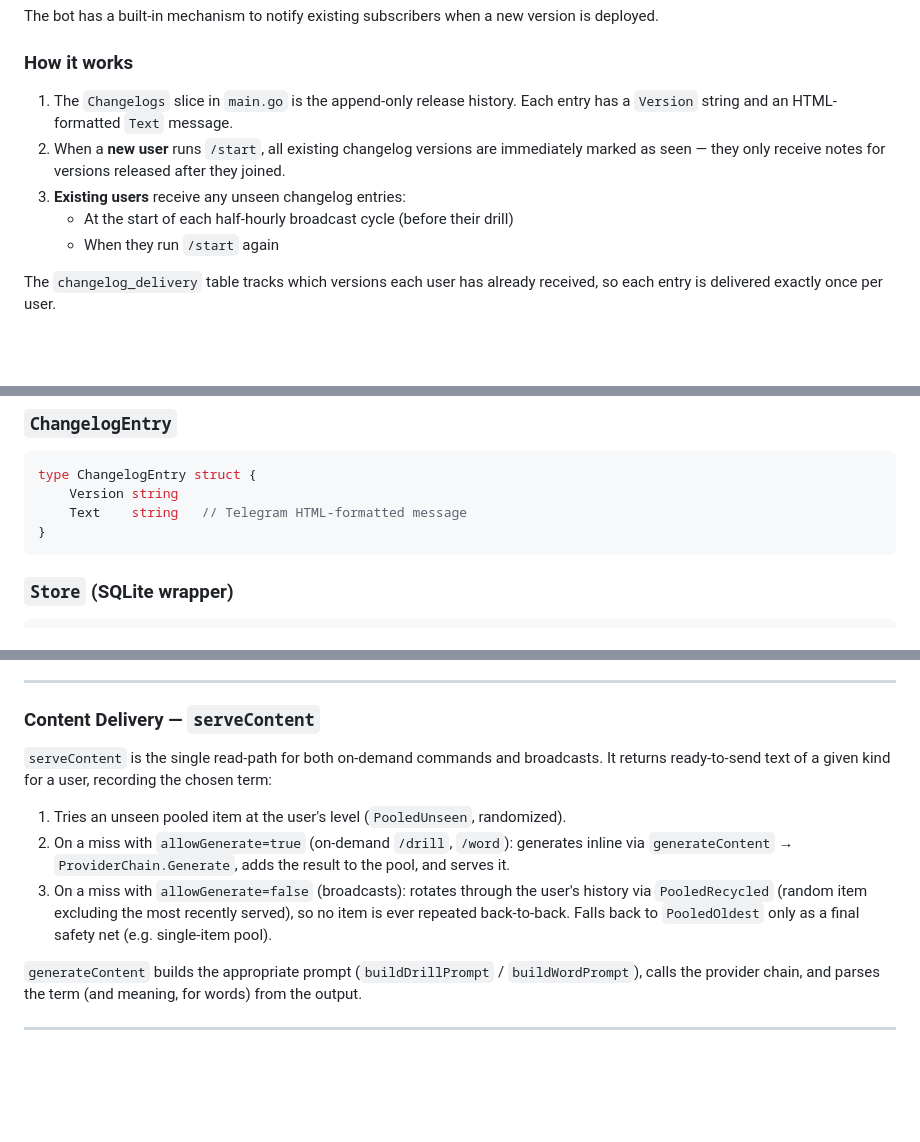
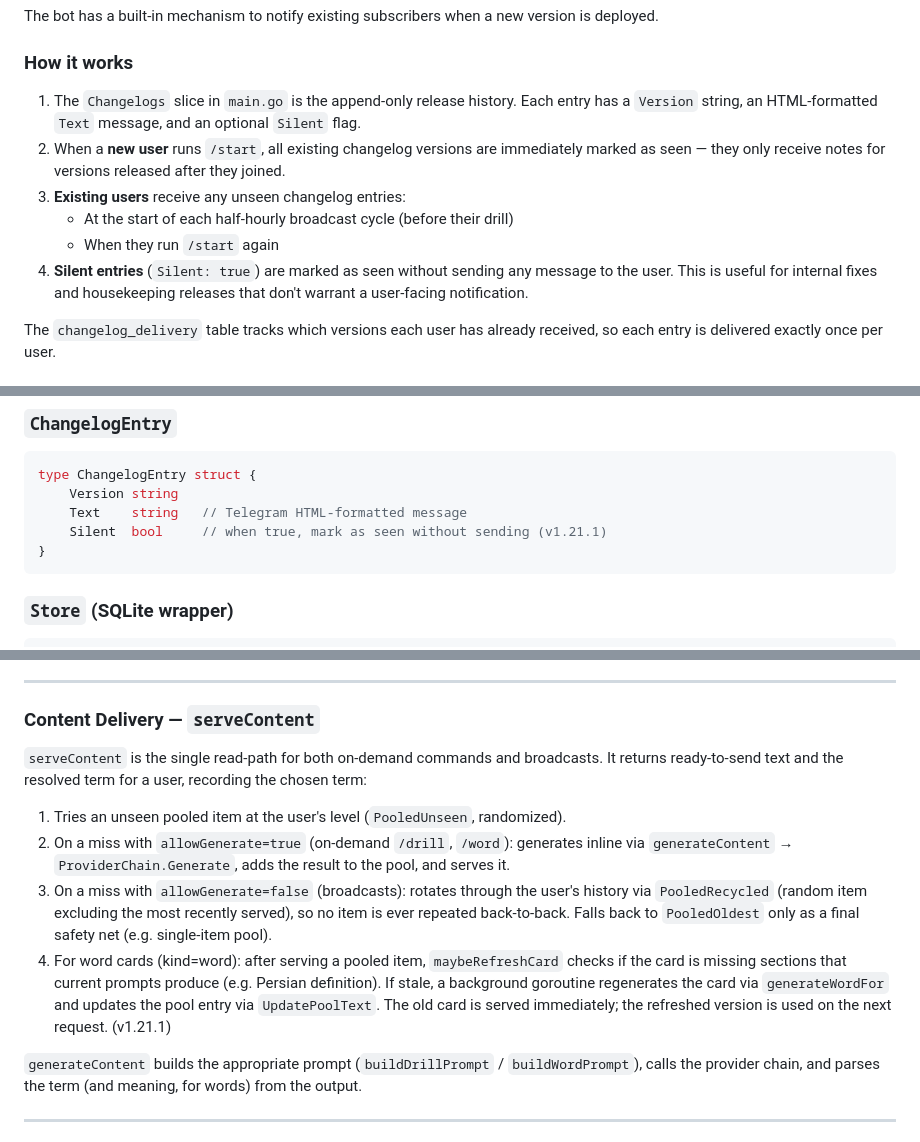
Before and after one commit to Dawoodkhorsandi/english-bot, a Markdown page: DOCS.md, 3 parts joined by grey strips. GitHub-like rendering; blank space fills up the shorter version.

Commit message:
docs: document silent changelogs, lazy card refresh, UpdatePoolText

````diff
--- a/DOCS.md
+++ b/DOCS.md
@@ -94,11 +94,12 @@ The bot has a built-in mechanism to notify existing subscribers when a new versi
 
 ### How it works
 
-1. The `Changelogs` slice in `main.go` is the append-only release history. Each entry has a `Version` string and an HTML-formatted `Text` message.
+1. The `Changelogs` slice in `main.go` is the append-only release history. Each entry has a `Version` string, an HTML-formatted `Text` message, and an optional `Silent` flag.
 2. When a **new user** runs `/start`, all existing changelog versions are immediately marked as seen — they only receive notes for versions released after they joined.
 3. **Existing users** receive any unseen changelog entries:
    - At the start of each half-hourly broadcast cycle (before their drill)
    - When they run `/start` again
+4. **Silent entries** (`Silent: true`) are marked as seen without sending any message to the user. This is useful for internal fixes and housekeeping releases that don't warrant a user-facing notification.
 
 The `changelog_delivery` table tracks which versions each user has already received, so each entry is delivered exactly once per user.
 
@@ -343,6 +344,7 @@ On first run, if a `subscribers.json` file exists (the old flat-file format), `m
 type ChangelogEntry struct {
     Version string
     Text    string   // Telegram HTML-formatted message
+    Silent  bool     // when true, mark as seen without sending (v1.21.1)
 }
 ```
 
@@ -732,7 +735,7 @@ Ordered so page 1 leads with the forms learners use most (v1.12.0):
 ### Content Delivery — `serveContent`
 
 `serveContent` is the single read-path for both on-demand commands and broadcasts.
-It returns ready-to-send text of a given kind for a user, recording the chosen term:
+It returns ready-to-send text and the resolved term for a user, recording the chosen term:
 
 1. Tries an unseen pooled item at the user's level (`PooledUnseen`, randomized).
 2. On a miss with `allowGenerate=true` (on-demand `/drill`, `/word`): generates
@@ -742,6 +745,11 @@ It returns ready-to-send text of a given kind for a user, recording the chosen t
    history via `PooledRecycled` (random item excluding the most recently served),
    so no item is ever repeated back-to-back. Falls back to `PooledOldest` only as a
    final safety net (e.g. single-item pool).
+4. For word cards (kind=word): after serving a pooled item, `maybeRefreshCard` checks
+   if the card is missing sections that current prompts produce (e.g. Persian
+   definition). If stale, a background goroutine regenerates the card via
+   `generateWordFor` and updates the pool entry via `UpdatePoolText`. The old card is
+   served immediately; the refreshed version is used on the next request. (v1.21.1)
 
 `generateContent` builds the appropriate prompt (`buildDrillPrompt` / `buildWordPrompt`),
 calls the provider chain, and parses the term (and meaning, for words) from the output.
````
Also changed, not shown: other parts of DOCS.md (+1 -0 lines).
